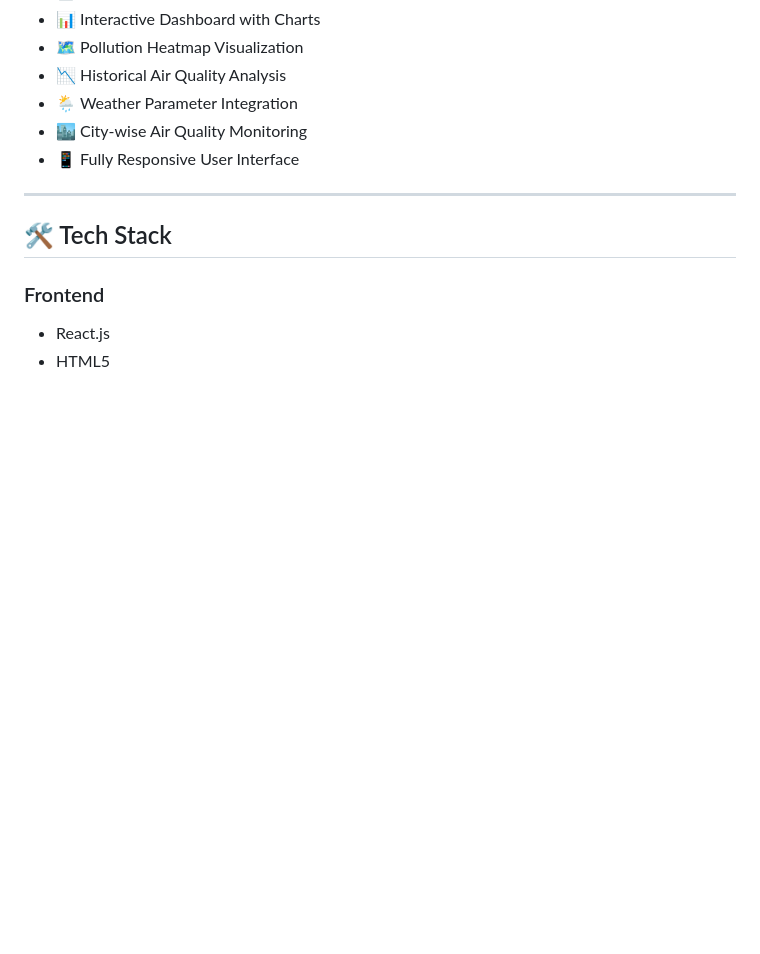
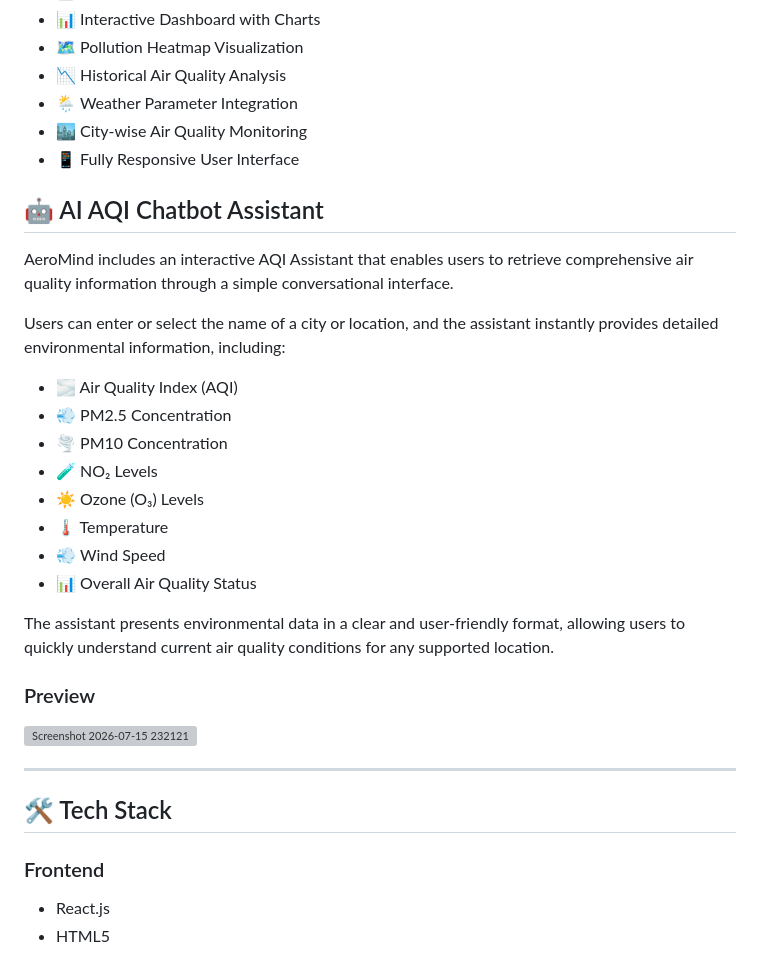
Before and after one commit to jayendra08/AeroMind, a Markdown page: README.md, the part around the change. GitHub-like rendering; blank space fills up the shorter version; grey boxes are pictures that could not be loaded.

Commit message:
Introduce AI AQI Chatbot Assistant feature
Added an AI AQI Chatbot Assistant feature to provide users with detailed air quality information through a conversational interface, including metrics like AQI, PM2.5, and temperature.

```diff
--- a/README.md
+++ b/README.md
@@ -21,6 +21,28 @@ Air pollution has become one of the most significant environmental challenges wo
 - 🌦️ Weather Parameter Integration
 - 🏙️ City-wise Air Quality Monitoring
 - 📱 Fully Responsive User Interface
+
+## 🤖 AI AQI Chatbot Assistant
+
+AeroMind includes an interactive AQI Assistant that enables users to retrieve comprehensive air quality information through a simple conversational interface.
+
+Users can enter or select the name of a city or location, and the assistant instantly provides detailed environmental information, including:
+
+- 🌫️ Air Quality Index (AQI)
+- 💨 PM2.5 Concentration
+- 🌪️ PM10 Concentration
+- 🧪 NO₂ Levels
+- ☀️ Ozone (O₃) Levels
+- 🌡️ Temperature
+- 💨 Wind Speed
+- 📊 Overall Air Quality Status
+
+The assistant presents environmental data in a clear and user-friendly format, allowing users to quickly understand current air quality conditions for any supported location.
+
+### Preview
+
+<img width="1920" height="1080" alt="Screenshot 2026-07-15 232121" src="https://github.com/user-attachments/assets/9374d799-2b7f-4f7e-831a-0372576b6fa7" />
+
 
 ---
 
```
